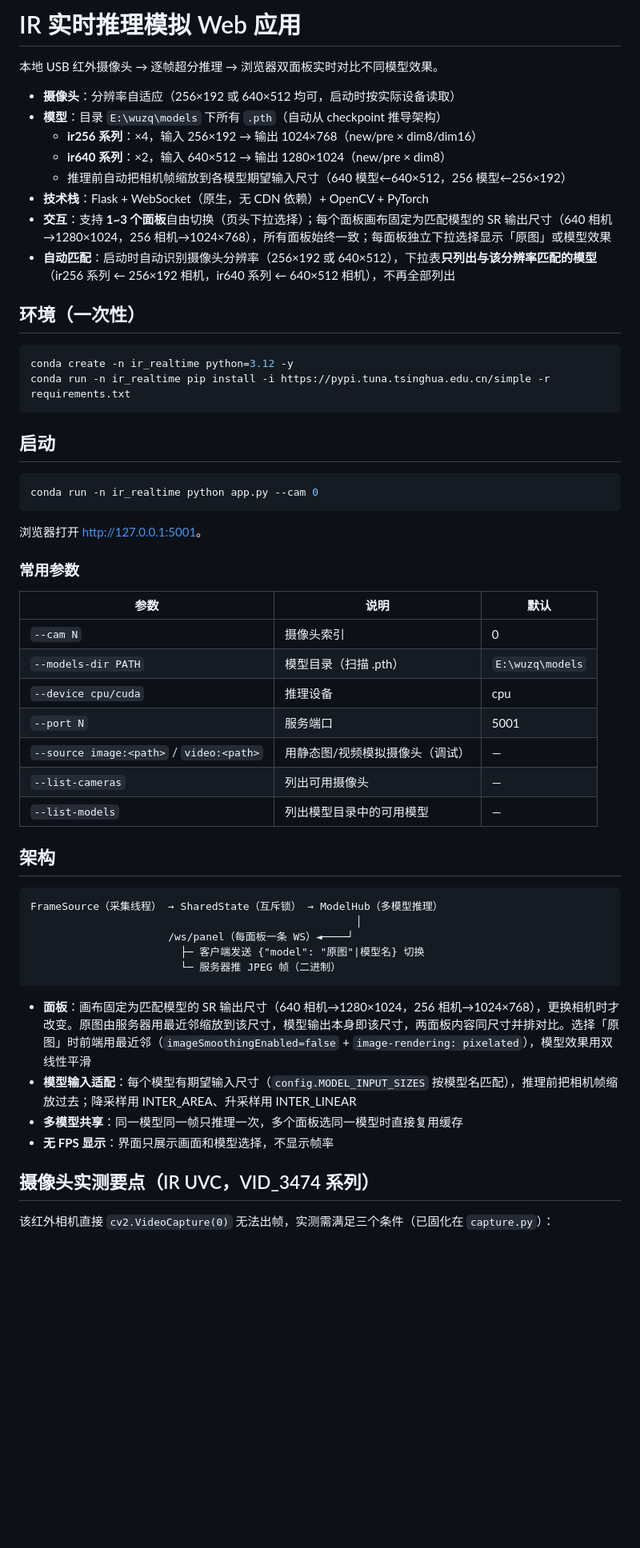
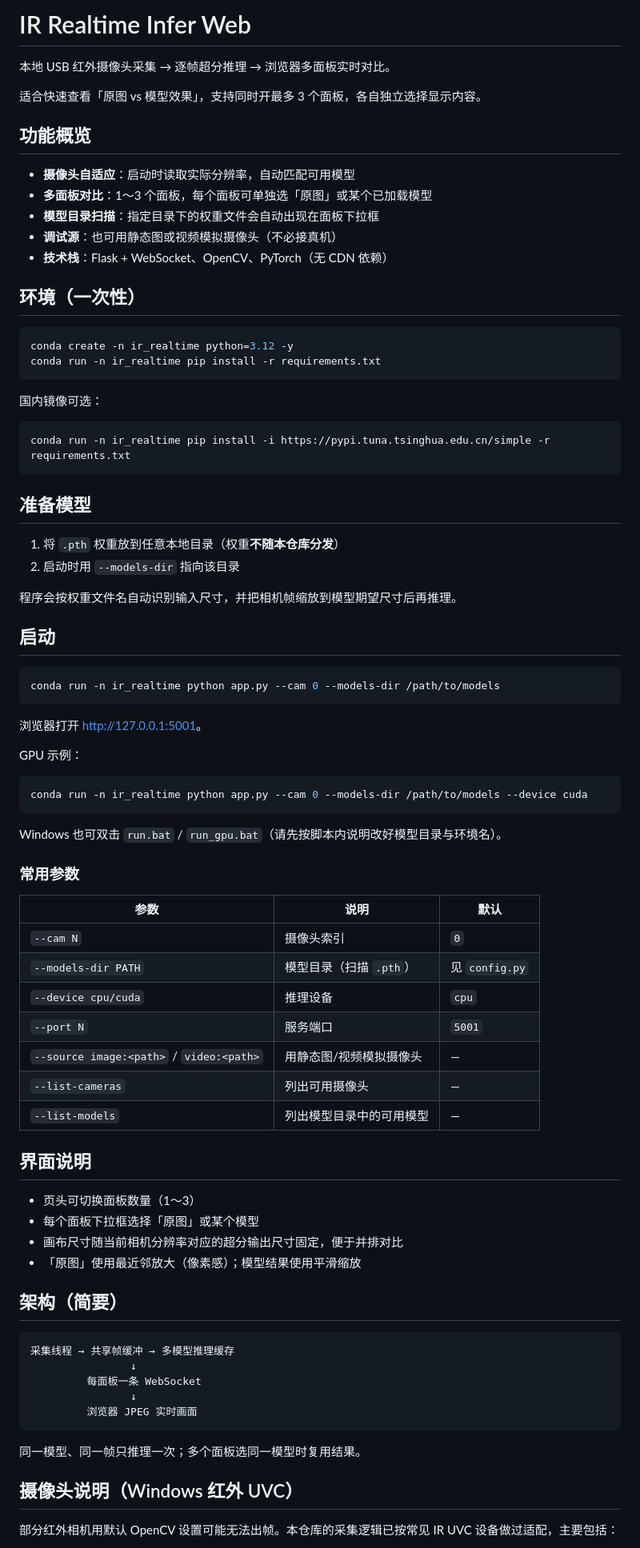
Before and after one commit to wuzhongqi57/realtime_infer_web, a Markdown page: README.md, the part around one of its changes. Shown at 80% size. GitHub-like rendering; blank space fills up the shorter version.

Commit message:
docs: rewrite README for public audience (no internal model codes)

````diff
--- a/README.md
+++ b/README.md
@@ -1,59 +1,85 @@
-# IR 实时推理模拟 Web 应用
+# IR Realtime Infer Web
 
-本地 USB 红外摄像头 → 逐帧超分推理 → 浏览器双面板实时对比不同模型效果。
+本地 USB 红外摄像头采集 → 逐帧超分推理 → 浏览器多面板实时对比。
 
-- **摄像头**：分辨率自适应（256×192 或 640×512 均可，启动时按实际设备读取）
-- **模型**：目录 `E:\wuzq\models` 下所有 `.pth`（自动从 checkpoint 推导架构）
-  - **ir256 系列**：×4，输入 256×192 → 输出 1024×768（new/pre × dim8/dim16）
-  - **ir640 系列**：×2，输入 640×512 → 输出 1280×1024（new/pre × dim8）
-  - 推理前自动把相机帧缩放到各模型期望输入尺寸（640 模型←640×512，256 模型←256×192）
-- **技术栈**：Flask + WebSocket（原生，无 CDN 依赖）+ OpenCV + PyTorch
-- **交互**：支持 **1~3 个面板**自由切换（页头下拉选择）；每个面板画布固定为匹配模型的 SR 输出尺寸（640 相机→1280×1024，256 相机→1024×768），所有面板始终一致；每面板独立下拉选择显示「原图」或模型效果
-- **自动匹配**：启动时自动识别摄像头分辨率（256×192 或 640×512），下拉表**只列出与该分辨率匹配的模型**（ir256 系列 ← 256×192 相机，ir640 系列 ← 640×512 相机），不再全部列出
+适合快速查看「原图 vs 模型效果」，支持同时开最多 3 个面板，各自独立选择显示内容。
+
+## 功能概览
+
+- **摄像头自适应**：启动时读取实际分辨率，自动匹配可用模型
+- **多面板对比**：1～3 个面板，每个面板可单独选「原图」或某个已加载模型
+- **模型目录扫描**：指定目录下的权重文件会自动出现在面板下拉框
+- **调试源**：也可用静态图或视频模拟摄像头（不必接真机）
+- **技术栈**：Flask + WebSocket、OpenCV、PyTorch（无 CDN 依赖）
 
 ## 环境（一次性）
 
 ```bash
 conda create -n ir_realtime python=3.12 -y
+conda run -n ir_realtime pip install -r requirements.txt
+```
+
+国内镜像可选：
+
+```bash
 conda run -n ir_realtime pip install -i https://pypi.tuna.tsinghua.edu.cn/simple -r requirements.txt
 ```
+
+## 准备模型
+
+1. 将 `.pth` 权重放到任意本地目录（权重**不随本仓库分发**）
+2. 启动时用 `--models-dir` 指向该目录
+
+程序会按权重文件名自动识别输入尺寸，并把相机帧缩放到模型期望尺寸后再推理。
 
 ## 启动
 
 ```bash
-conda run -n ir_realtime python app.py --cam 0
+conda run -n ir_realtime python app.py --cam 0 --models-dir /path/to/models
 ```
 
 浏览器打开 <http://127.0.0.1:5001>。
+
+GPU 示例：
+
+```bash
+conda run -n ir_realtime python app.py --cam 0 --models-dir /path/to/models --device cuda
+```
+
+Windows 也可双击 `run.bat` / `run_gpu.bat`（请先按脚本内说明改好模型目录与环境名）。
 
 ### 常用参数
 
 | 参数 | 说明 | 默认 |
 |------|------|------|
-| `--cam N` | 摄像头索引 | 0 |
-| `--models-dir PATH` | 模型目录（扫描 .pth） | `E:\wuzq\models` |
-| `--device cpu/cuda` | 推理设备 | cpu |
-| `--port N` | 服务端口 | 5001 |
-| `--source image:<path>` / `video:<path>` | 用静态图/视频模拟摄像头（调试） | — |
+| `--cam N` | 摄像头索引 | `0` |
+| `--models-dir PATH` | 模型目录（扫描 `.pth`） | 见 `config.py` |
+| `--device cpu/cuda` | 推理设备 | `cpu` |
+| `--port N` | 服务端口 | `5001` |
+| `--source image:<path>` / `video:<path>` | 用静态图/视频模拟摄像头 | — |
 | `--list-cameras` | 列出可用摄像头 | — |
 | `--list-models` | 列出模型目录中的可用模型 | — |
 
-## 架构
+## 界面说明
+
+- 页头可切换面板数量（1～3）
+- 每个面板下拉框选择「原图」或某个模型
+- 画布尺寸随当前相机分辨率对应的超分输出尺寸固定，便于并排对比
+- 「原图」使用最近邻放大（像素感）；模型结果使用平滑缩放
+
+## 架构（简要）
 
 ```
-FrameSource（采集线程） → SharedState（互斥锁） → ModelHub（多模型推理）
-                                                    │
-                      /ws/panel（每面板一条 WS）◄────┘
-                        ├─ 客户端发送 {"model": "原图"|模型名} 切换
-                        └─ 服务器推 JPEG 帧（二进制）
+采集线程 → 共享帧缓冲 → 多模型推理缓存
+                ↓
+         每面板一条 WebSocket
+                ↓
+         浏览器 JPEG 实时画面
 ```
 
-- **面板**：画布固定为匹配模型的 SR 输出尺寸（640 相机→1280×1024，256 相机→1024×768），更换相机时才改变。原图由服务器用最近邻缩放到该尺寸，模型输出本身即该尺寸，两面板内容同尺寸并排对比。选择「原图」时前端用最近邻（`imageSmoothingEnabled=false` + `image-rendering: pixelated`），模型效果用双线性平滑
-- **模型输入适配**：每个模型有期望输入尺寸（`config.MODEL_INPUT_SIZES` 按模型名匹配），推理前把相机帧缩放过去；降采样用 INTER_AREA、升采样用 INTER_LINEAR
-- **多模型共享**：同一模型同一帧只推理一次，多个面板选同一模型时直接复用缓存
-- **无 FPS 显示**：界面只展示画面和模型选择，不显示帧率
+同一模型、同一帧只推理一次；多个面板选同一模型时复用结果。
 
-## 摄像头实测要点（IR UVC，VID_3474 系列）
+## 摄像头说明（Windows 红外 UVC）
 
-该红外相机直接 `cv2.VideoCapture(0)` 无法出帧，实测需满足三个条件（已固化在 `capture.py`）：
+部分红外相机用默认 OpenCV 设置可能无法出帧。本仓库的采集逻辑已按常见 IR UVC 设备做过适配，主要包括：
 
````
Also changed, not shown: other parts of README.md (+11 -7 lines).
